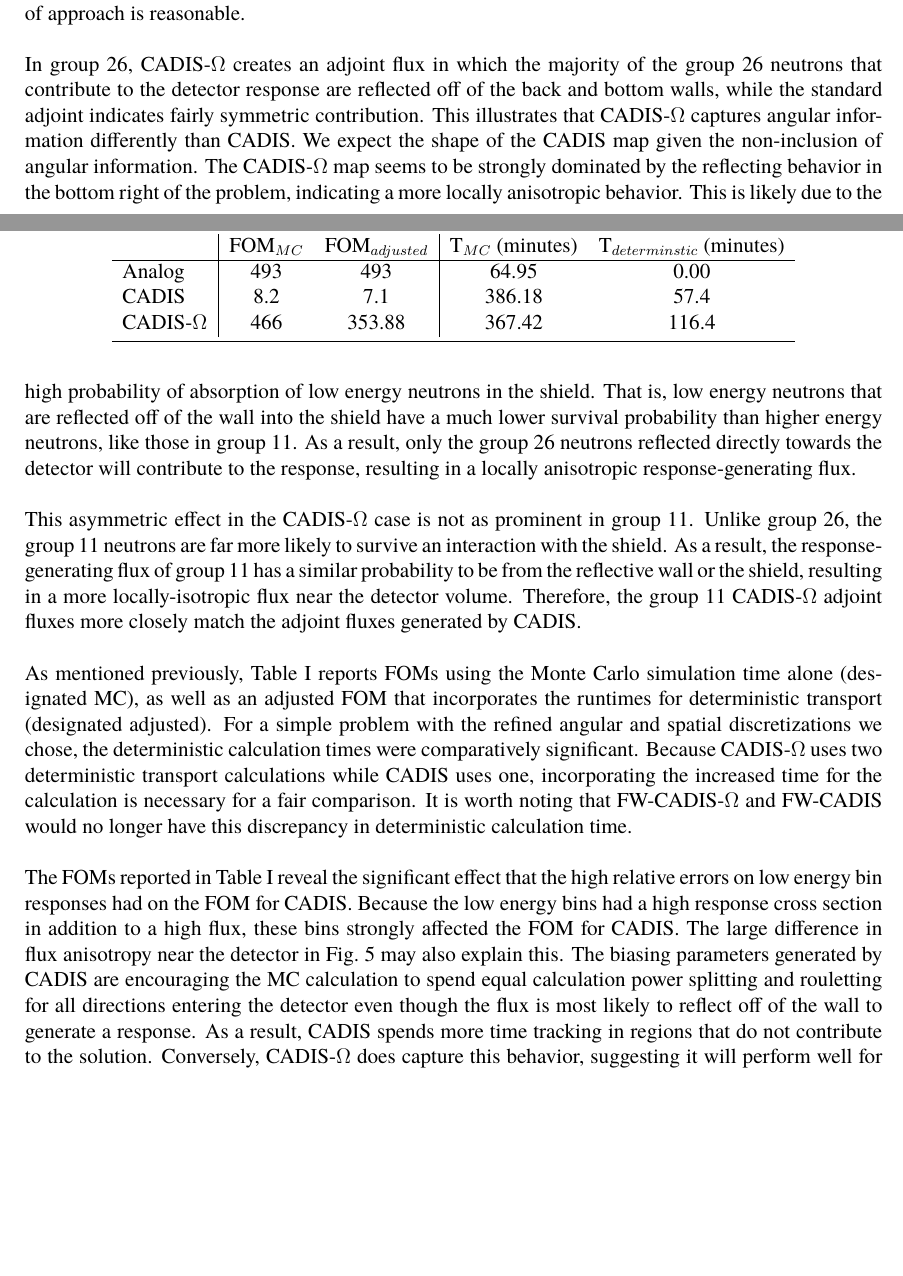
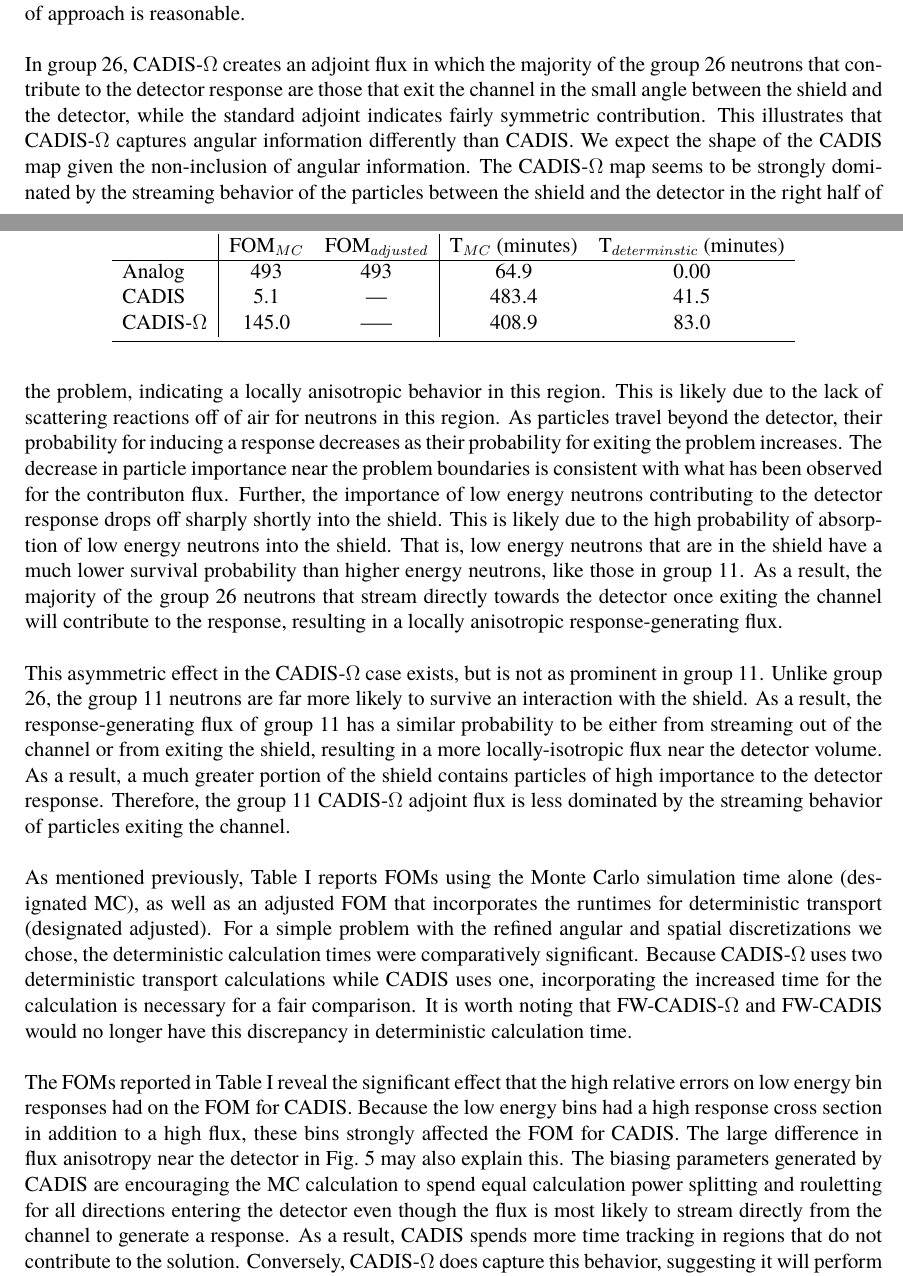
Before and after one commit to munkm/Papers, a LaTeX paper (PHYSORPaper_2016/paper/physor2016_munk.tex): two parts of pages 9 and 13 of 18, joined at a grey line, cut so that both start at the same text, the shorter picture padded with empty space. Compiled offline with pdfLaTeX.

Commit message:
changing discussion paragraphs to reflect updated probem physics; defining problem as vacuum rather than reflecting

```diff
--- a/PHYSORPaper_2016/paper/physor2016_munk.tex
+++ b/PHYSORPaper_2016/paper/physor2016_munk.tex
@@ -408,13 +408,16 @@ Note that in these figures the color scales are not the same between groups so t
   \end{center}
 \end{figure}
 
-In group 26, CADIS-$\Omega$ creates an adjoint flux in which the majority of the group 26 neutrons that contribute to the detector response are reflected off of the back and bottom walls, while the standard adjoint indicates fairly symmetric contribution.
+In group 26, CADIS-$\Omega$ creates an adjoint flux in which the majority of the group 26 neutrons that contribute to the detector response are those that exit the channel in the small angle between the shield and the detector, while the standard adjoint indicates fairly symmetric contribution.
+% are reflected off of the back and bottom walls,
+% while the standard adjoint indicates  fairly symmetric contribution.
 This illustrates that CADIS-$\Omega$ captures angular information differently than CADIS.
 We expect the shape of the CADIS map given the non-inclusion of angular information.
-The CADIS-$\Omega$ map seems to be strongly dominated by the reflecting behavior in the bottom right of the problem, indicating a more locally anisotropic behavior. This is likely due to the high probability of absorption of low energy neutrons in the shield. That is, low energy neutrons that are reflected off of the wall into the shield have a much lower survival probability than higher energy neutrons, like those in group 11. As a result, only the group 26 neutrons reflected directly towards the detector will contribute to the response, resulting in a locally anisotropic response-generating flux.
+The CADIS-$\Omega$ map seems to be strongly dominated by the streaming behavior of the particles between the shield and the detector in the right half of the problem, indicating a locally anisotropic behavior in this region. This is likely due to the lack of scattering reactions off of air for neutrons in this region. As particles travel beyond the detector, their probability for inducing a response decreases as their probability for exiting the problem increases. The decrease in particle importance near the problem boundaries is consistent with what has been observed for the contributon flux. Further, the importance of low energy neutrons contributing to the detector response drops off sharply shortly into the shield. This is likely due to the high probability of absorption of low energy neutrons into the shield. That is, low energy neutrons that are in the shield have a much lower survival probability than higher energy neutrons, like those in group 11.
+As a result, the majority of the group 26 neutrons that stream directly towards the detector once exiting the channel will contribute to the response, resulting in a locally anisotropic response-generating flux.
 
-This asymmetric effect in the CADIS-$\Omega$ case is not as prominent in group 11.
-Unlike group 26, the group 11 neutrons are far more likely to survive an interaction with the shield. As a result, the response-generating flux of group 11 has a similar probability to be from the reflective wall or the shield, resulting in a more locally-isotropic flux near the detector volume. Therefore, the group 11 CADIS-$\Omega$ adjoint fluxes more closely match the adjoint fluxes generated by CADIS.
+This asymmetric effect in the CADIS-$\Omega$ case exists, but is not as prominent in group 11.
+Unlike group 26, the group 11 neutrons are far more likely to survive an interaction with the shield. As a result, the response-generating flux of group 11 has a similar probability to be either from streaming out of the channel or from exiting the shield, resulting in a more locally-isotropic flux near the detector volume. As a result, a much greater portion of the shield contains particles of high importance to the detector response. Therefore, the group 11 CADIS-$\Omega$ adjoint flux is less dominated by the streaming behavior of particles exiting the channel.
 % Great description in both paragraphs!
 
  \begin{table}
@@ -424,9 +427,9 @@ Unlike group 26, the group 11 neutrons are far more likely to survive an interac
     \toprule
         & FOM$_{MC}$ & FOM$_{adjusted}$ & T$_{MC}$ (minutes) & T$_{determinstic}$ (minutes) \\
     \hline
-    Analog           & 493   &  493     & 64.95      & 0.00 \\
-    CADIS            & 8.2   &  7.1     & 386.18     & 57.4  \\
-    CADIS-$\Omega$   & 466   &  353.88  & 367.42     & 116.4  \\
+    Analog           & 493   &  493     & 64.9      & 0.00 \\
+    CADIS            & 5.1   &  ---     & 483.4     & 41.5  \\
+    CADIS-$\Omega$   & 145.0 &  -----   & 408.9     & 83.0  \\
 	\bottomrule
   \end{tabular}
 \end{table}
@@ -435,7 +438,7 @@ As mentioned previously, Table \ref{tab:FOMLabI} reports FOMs using the Monte Ca
 Because CADIS-$\Omega$ uses two deterministic transport calculations while CADIS uses one, incorporating the increased time for the calculation is necessary for a fair comparison.
 It is worth noting that FW-CADIS-$\Omega$ and FW-CADIS would no longer have this discrepancy in deterministic calculation time.
 
-The FOMs reported in Table \ref{tab:FOMLabI} reveal the significant effect that the high relative errors on low energy bin responses had on the FOM for CADIS. Because the low energy bins had a high response cross section in addition to a high flux, these bins strongly affected the FOM for CADIS. The large difference in flux anisotropy near the detector in Fig.~\ref{fig::adjoint_fluxes_group26} may also explain this. The biasing parameters generated by CADIS are encouraging the MC calculation to spend equal calculation power splitting and rouletting for all directions entering the detector even though the flux is most likely to reflect off of the wall to generate a response. As a result, CADIS spends more time tracking in regions that do not contribute to the solution. Conversely, CADIS-$\Omega$ does capture this behavior, suggesting it will perform well for problems with strong, local angular anisotropy.
+The FOMs reported in Table \ref{tab:FOMLabI} reveal the significant effect that the high relative errors on low energy bin responses had on the FOM for CADIS. Because the low energy bins had a high response cross section in addition to a high flux, these bins strongly affected the FOM for CADIS. The large difference in flux anisotropy near the detector in Fig.~\ref{fig::adjoint_fluxes_group26} may also explain this. The biasing parameters generated by CADIS are encouraging the MC calculation to spend equal calculation power splitting and rouletting for all directions entering the detector even though the flux is most likely to stream directly from the channel to generate a response. As a result, CADIS spends more time tracking in regions that do not contribute to the solution. Conversely, CADIS-$\Omega$ does capture this behavior, suggesting it will perform well for problems with strong, local angular anisotropy.
 
 % We need to mention the comparison to analog. Here's a shot at expalaining; tweak as necessary.
 It is noteworthy that, for this problem, analog MC produced a higher FOM than either VR method.
```
Also changed, not shown: PHYSORPaper_2016/paper/physor2016_munk.tex (26 more changed lines).
